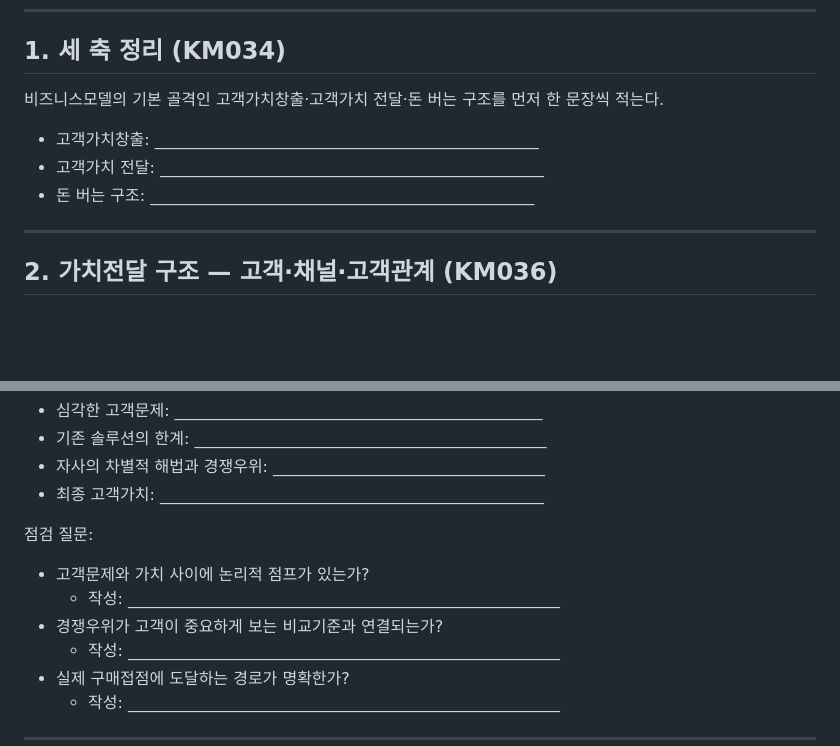
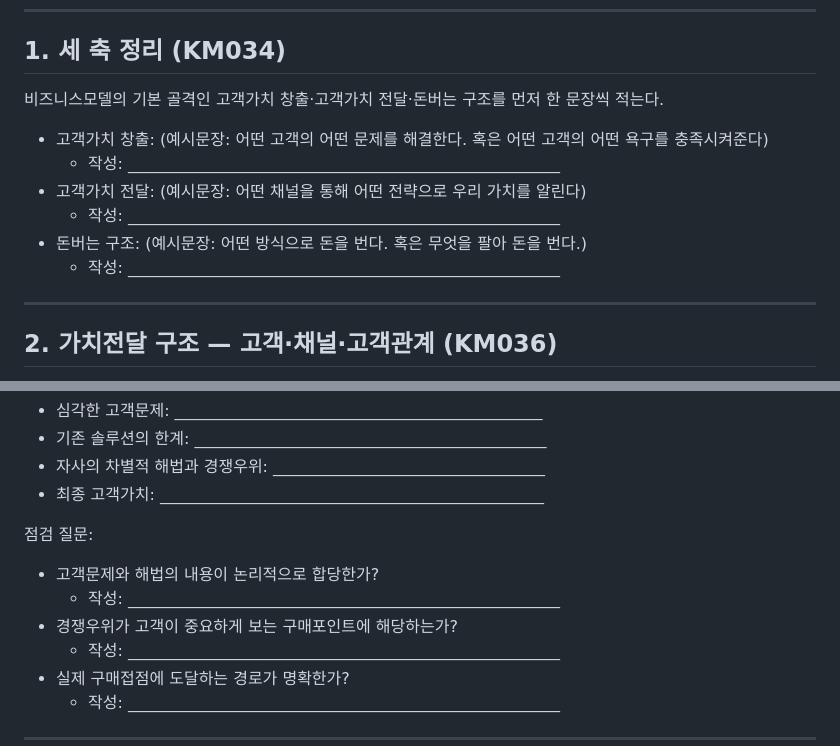
Before and after one commit to victory3217-bot/business-planning-handbook, a Markdown page: ko/manual/CH05-worksheet.md, 2 parts joined by grey strips. Rendered like a GitHub page; blank space fills up the shorter version.

Commit message:
docs: revise CH05 worksheet questions (ko/en)
Co-Authored-By: Claude Sonnet 5.5 <noreply@anthropic.com>

```diff
--- a/ko/manual/CH05-worksheet.md
+++ b/ko/manual/CH05-worksheet.md
@@ -7,11 +7,14 @@
 
 ## 1. 세 축 정리 (KM034)
 
-비즈니스모델의 기본 골격인 고객가치창출·고객가치 전달·돈 버는 구조를 먼저 한 문장씩 적는다.
+비즈니스모델의 기본 골격인 고객가치 창출·고객가치 전달·돈버는 구조를 먼저 한 문장씩 적는다.
 
-- 고객가치창출: ________________________________________________
-- 고객가치 전달: ________________________________________________
-- 돈 버는 구조: ________________________________________________
+- 고객가치 창출: (예시문장: 어떤 고객의 어떤 문제를 해결한다. 혹은 어떤 고객의 어떤 욕구를 충족시켜준다)
+  - 작성: ______________________________________________________
+- 고객가치 전달: (예시문장: 어떤 채널을 통해 어떤 전략으로 우리 가치를 알린다)
+  - 작성: ______________________________________________________
+- 돈버는 구조: (예시문장: 어떤 방식으로 돈을 번다. 혹은 무엇을 팔아 돈을 번다.)
+  - 작성: ______________________________________________________
 
 ---
 
@@ -96,9 +99,9 @@
 - 최종 고객가치: ________________________________________________
 
 점검 질문:
-- 고객문제와 가치 사이에 논리적 점프가 있는가?
+- 고객문제와 해법의 내용이 논리적으로 합당한가?
   - 작성: ______________________________________________________
-- 경쟁우위가 고객이 중요하게 보는 비교기준과 연결되는가?
+- 경쟁우위가 고객이 중요하게 보는 구매포인트에 해당하는가?
   - 작성: ______________________________________________________
 - 실제 구매접점에 도달하는 경로가 명확한가?
   - 작성: ______________________________________________________
```
Also changed, not shown: en/manual/CH05-worksheet.md (+8 -5 lines).
